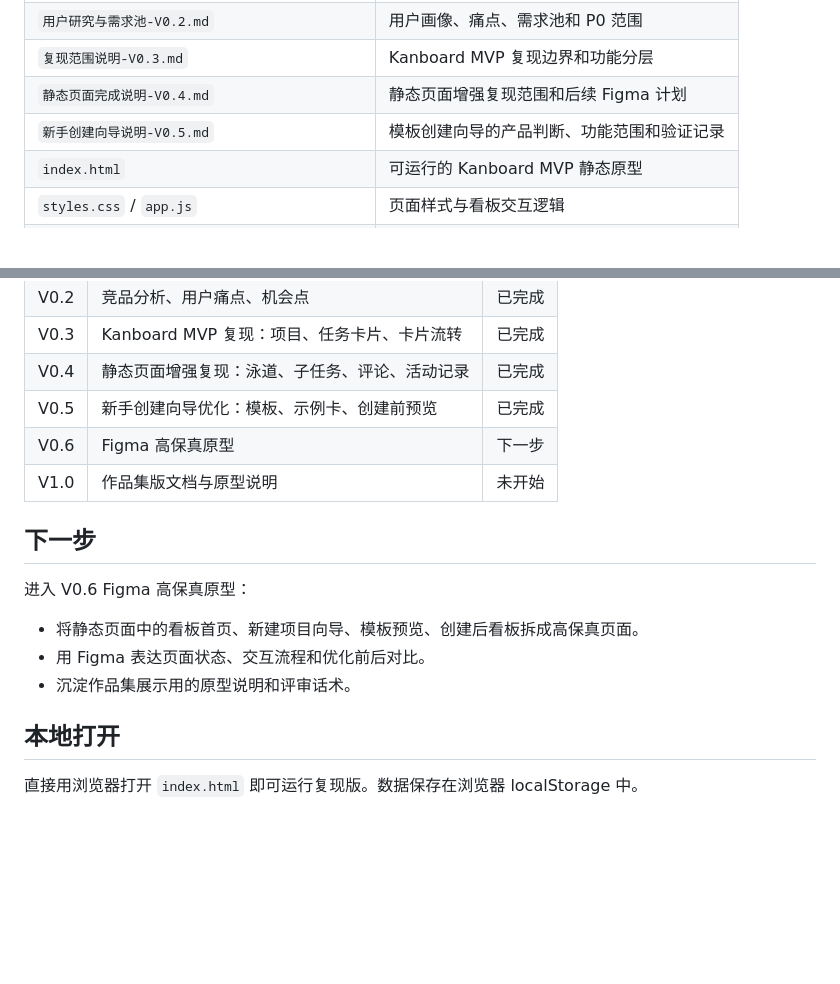
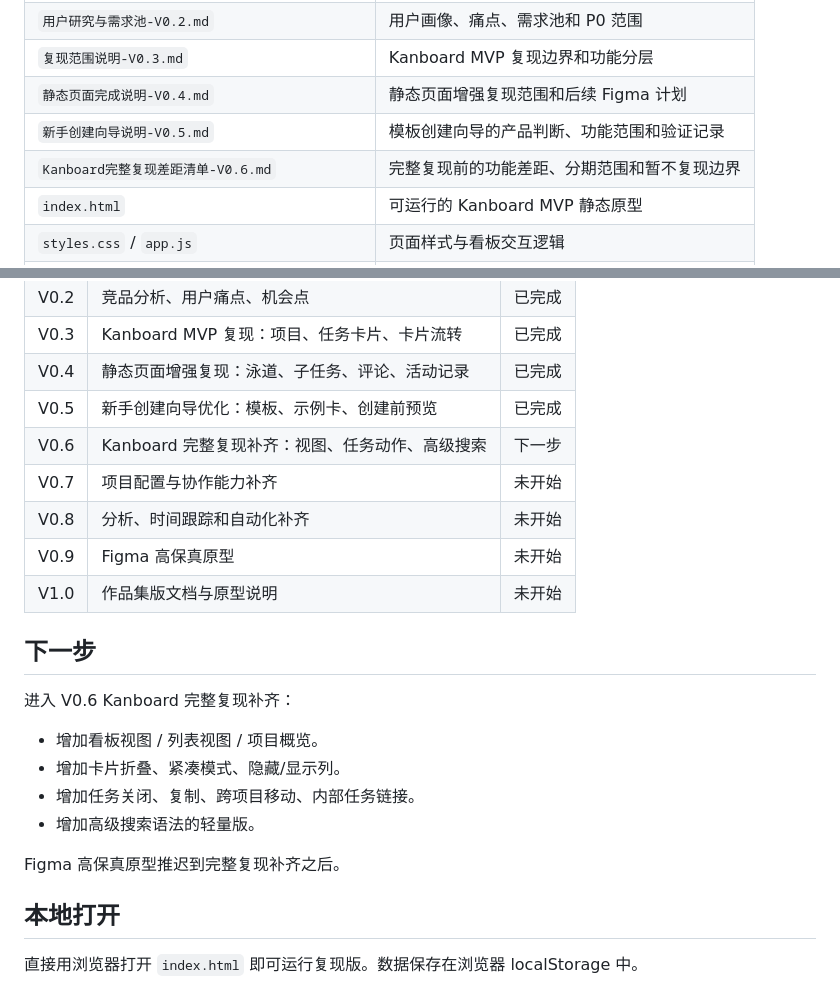
Before and after one commit to tangtongqing/kanboard-onboarding-optimization, a Markdown page: README.md, 2 parts joined by grey strips. GitHub-like rendering; blank space fills up the shorter version.

Commit message:
docs: postpone figma until fuller kanboard reproduction

```diff
--- a/README.md
+++ b/README.md
@@ -50,6 +50,7 @@
 | `复现范围说明-V0.3.md` | Kanboard MVP 复现边界和功能分层 |
 | `静态页面完成说明-V0.4.md` | 静态页面增强复现范围和后续 Figma 计划 |
 | `新手创建向导说明-V0.5.md` | 模板创建向导的产品判断、功能范围和验证记录 |
+| `Kanboard完整复现差距清单-V0.6.md` | 完整复现前的功能差距、分期范围和暂不复现边界 |
 | `index.html` | 可运行的 Kanboard MVP 静态原型 |
 | `styles.css` / `app.js` | 页面样式与看板交互逻辑 |
 | `设计图/kanboard-mvp-v0.3.png` | V0.3 页面截图 |
@@ -66,15 +67,21 @@
 | V0.3 | Kanboard MVP 复现：项目、任务卡片、卡片流转 | 已完成 |
 | V0.4 | 静态页面增强复现：泳道、子任务、评论、活动记录 | 已完成 |
 | V0.5 | 新手创建向导优化：模板、示例卡、创建前预览 | 已完成 |
-| V0.6 | Figma 高保真原型 | 下一步 |
+| V0.6 | Kanboard 完整复现补齐：视图、任务动作、高级搜索 | 下一步 |
+| V0.7 | 项目配置与协作能力补齐 | 未开始 |
+| V0.8 | 分析、时间跟踪和自动化补齐 | 未开始 |
+| V0.9 | Figma 高保真原型 | 未开始 |
 | V1.0 | 作品集版文档与原型说明 | 未开始 |
 
 ## 下一步
 
-进入 V0.6 Figma 高保真原型：
-- 将静态页面中的看板首页、新建项目向导、模板预览、创建后看板拆成高保真页面。
-- 用 Figma 表达页面状态、交互流程和优化前后对比。
-- 沉淀作品集展示用的原型说明和评审话术。
+进入 V0.6 Kanboard 完整复现补齐：
+- 增加看板视图 / 列表视图 / 项目概览。
+- 增加卡片折叠、紧凑模式、隐藏/显示列。
+- 增加任务关闭、复制、跨项目移动、内部任务链接。
+- 增加高级搜索语法的轻量版。
+
+Figma 高保真原型推迟到完整复现补齐之后。
 
 ## 本地打开
 
```
Also changed, not shown: Kanboard完整复现差距清单-V0.6.md (added, +94 -0 lines), 项目实战路线图.md (+8 -4 lines).
